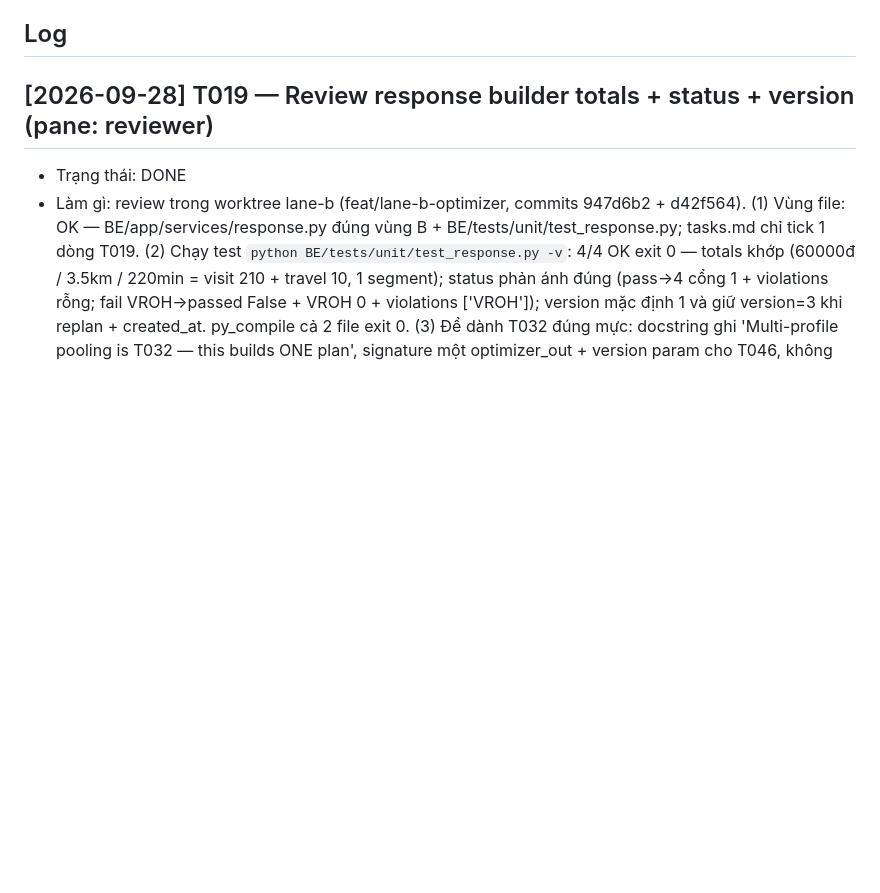
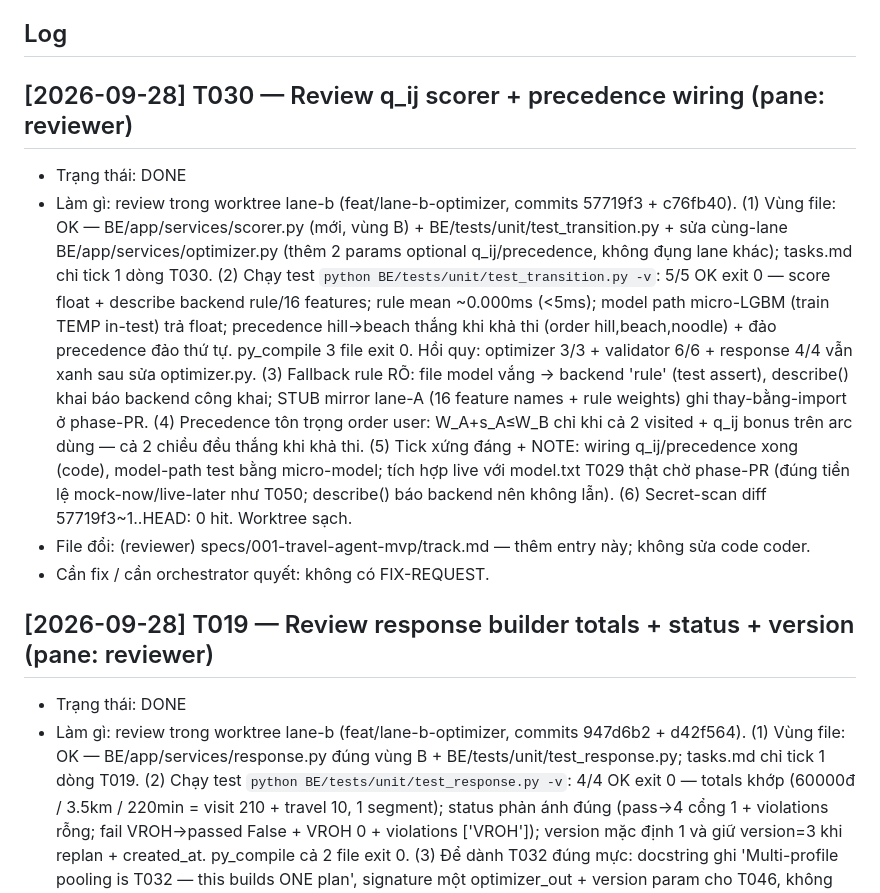
Before and after one commit to DangHung1110/Davel-Trace, a Markdown page: specs/001-travel-agent-mvp/track.md, the part around the change. GitHub-like rendering; blank space fills up the shorter version.

Commit message:
docs: reviewer DONE entry for T030 (0 FIX-REQUEST, US3 closed)

```diff
--- a/specs/001-travel-agent-mvp/track.md
+++ b/specs/001-travel-agent-mvp/track.md
@@ -28,6 +28,12 @@ Mỗi entry:
 - orchestrator (w2:p1): giao việc, đọc track, reconcile, merge/PR.
 
 ## Log
+
+## [2026-09-28] T030 — Review q_ij scorer + precedence wiring (pane: reviewer)
+- Trạng thái: DONE
+- Làm gì: review trong worktree lane-b (feat/lane-b-optimizer, commits 57719f3 + c76fb40). (1) Vùng file: OK — BE/app/services/scorer.py (mới, vùng B) + BE/tests/unit/test_transition.py + sửa cùng-lane BE/app/services/optimizer.py (thêm 2 params optional q_ij/precedence, không đụng lane khác); tasks.md chỉ tick 1 dòng T030. (2) Chạy test `python BE/tests/unit/test_transition.py -v`: 5/5 OK exit 0 — score float + describe backend rule/16 features; rule mean ~0.000ms (<5ms); model path micro-LGBM (train TEMP in-test) trả float; precedence hill→beach thắng khi khả thi (order hill,beach,noodle) + đảo precedence đảo thứ tự. py_compile 3 file exit 0. Hồi quy: optimizer 3/3 + validator 6/6 + response 4/4 vẫn xanh sau sửa optimizer.py. (3) Fallback rule RÕ: file model vắng → backend 'rule' (test assert), describe() khai báo backend công khai; STUB mirror lane-A (16 feature names + rule weights) ghi thay-bằng-import ở phase-PR. (4) Precedence tôn trọng order user: W_A+s_A≤W_B chỉ khi cả 2 visited + q_ij bonus trên arc dùng — cả 2 chiều đều thắng khi khả thi. (5) Tick xứng đáng + NOTE: wiring q_ij/precedence xong (code), model-path test bằng micro-model; tích hợp live với model.txt T029 thật chờ phase-PR (đúng tiền lệ mock-now/live-later như T050; describe() báo backend nên không lẫn). (6) Secret-scan diff 57719f3~1..HEAD: 0 hit. Worktree sạch.
+- File đổi: (reviewer) specs/001-travel-agent-mvp/track.md — thêm entry này; không sửa code coder.
+- Cần fix / cần orchestrator quyết: không có FIX-REQUEST.
 
 ## [2026-09-28] T019 — Review response builder totals + status + version (pane: reviewer)
 - Trạng thái: DONE
```
